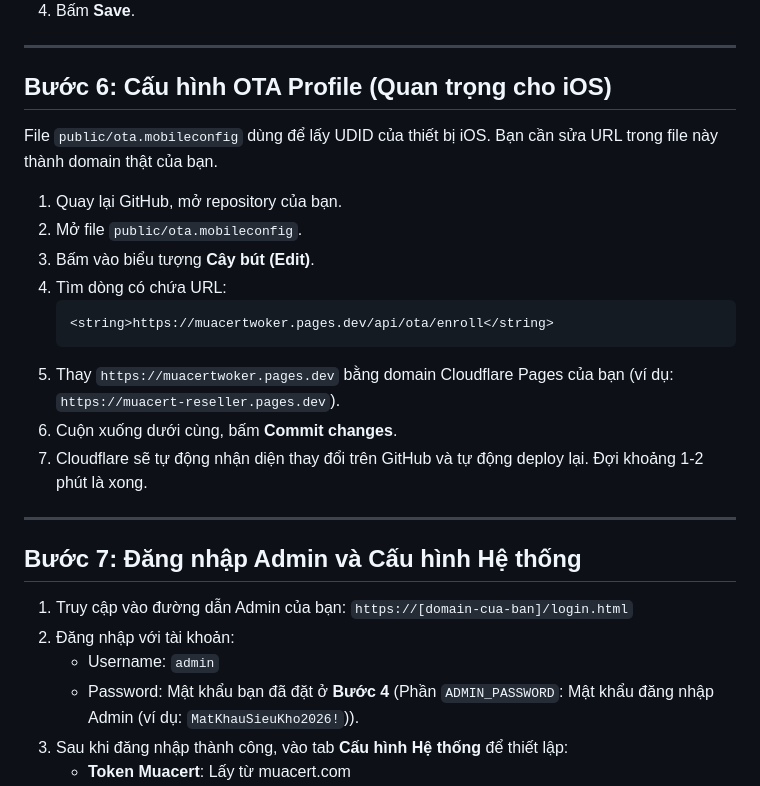
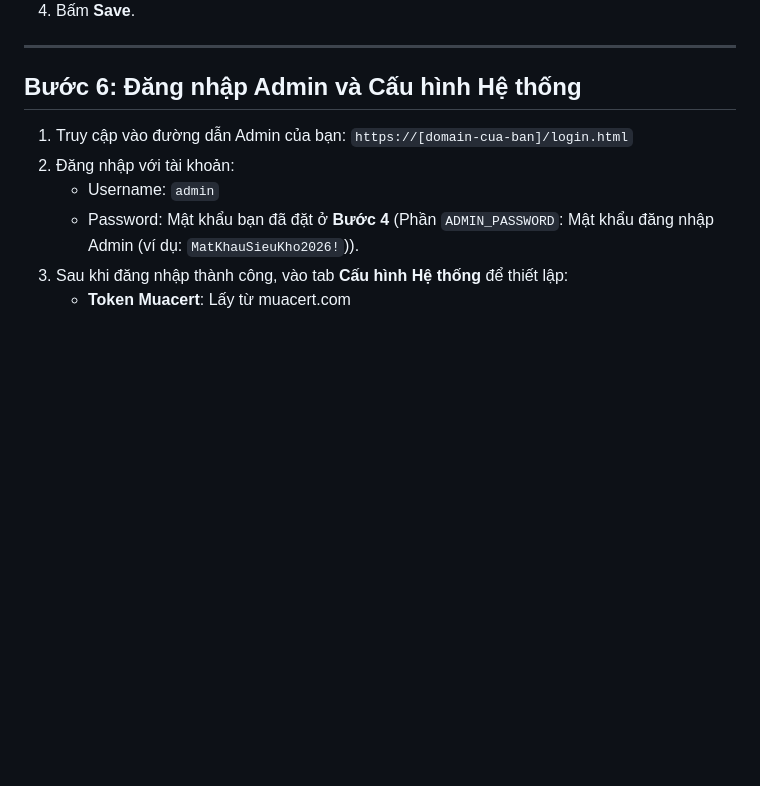
Before and after one commit to khoindvn/khoindvn, a Markdown page: README.md, the part around one of its changes. GitHub-like rendering; blank space fills up the shorter version.

````diff
--- a/README.md
+++ b/README.md
@@ -80,24 +80,7 @@ Thay vì phải tải file lên thủ công, cách nhanh nhất là "Fork" (sao
 
 ---
 
-## Bước 6: Cấu hình OTA Profile (Quan trọng cho iOS)
-
-File `public/ota.mobileconfig` dùng để lấy UDID của thiết bị iOS. Bạn cần sửa URL trong file này thành domain thật của bạn.
-
-1. Quay lại GitHub, mở repository của bạn.
-2. Mở file `public/ota.mobileconfig`.
-3. Bấm vào biểu tượng **Cây bút (Edit)**.
-4. Tìm dòng có chứa URL:
-   ```xml
-   <string>https://muacertwoker.pages.dev/api/ota/enroll</string>
-   ```
-5. Thay `https://muacertwoker.pages.dev` bằng domain Cloudflare Pages của bạn (ví dụ: `https://muacert-reseller.pages.dev`).
-6. Cuộn xuống dưới cùng, bấm **Commit changes**.
-7. Cloudflare sẽ tự động nhận diện thay đổi trên GitHub và tự động deploy lại. Đợi khoảng 1-2 phút là xong.
-
----
-
-## Bước 7: Đăng nhập Admin và Cấu hình Hệ thống
+## Bước 6: Đăng nhập Admin và Cấu hình Hệ thống
 
 1. Truy cập vào đường dẫn Admin của bạn: `https://[domain-cua-ban]/login.html`
 2. Đăng nhập với tài khoản:
````
Also changed, not shown: other parts of README.md (+25 -2 lines).
